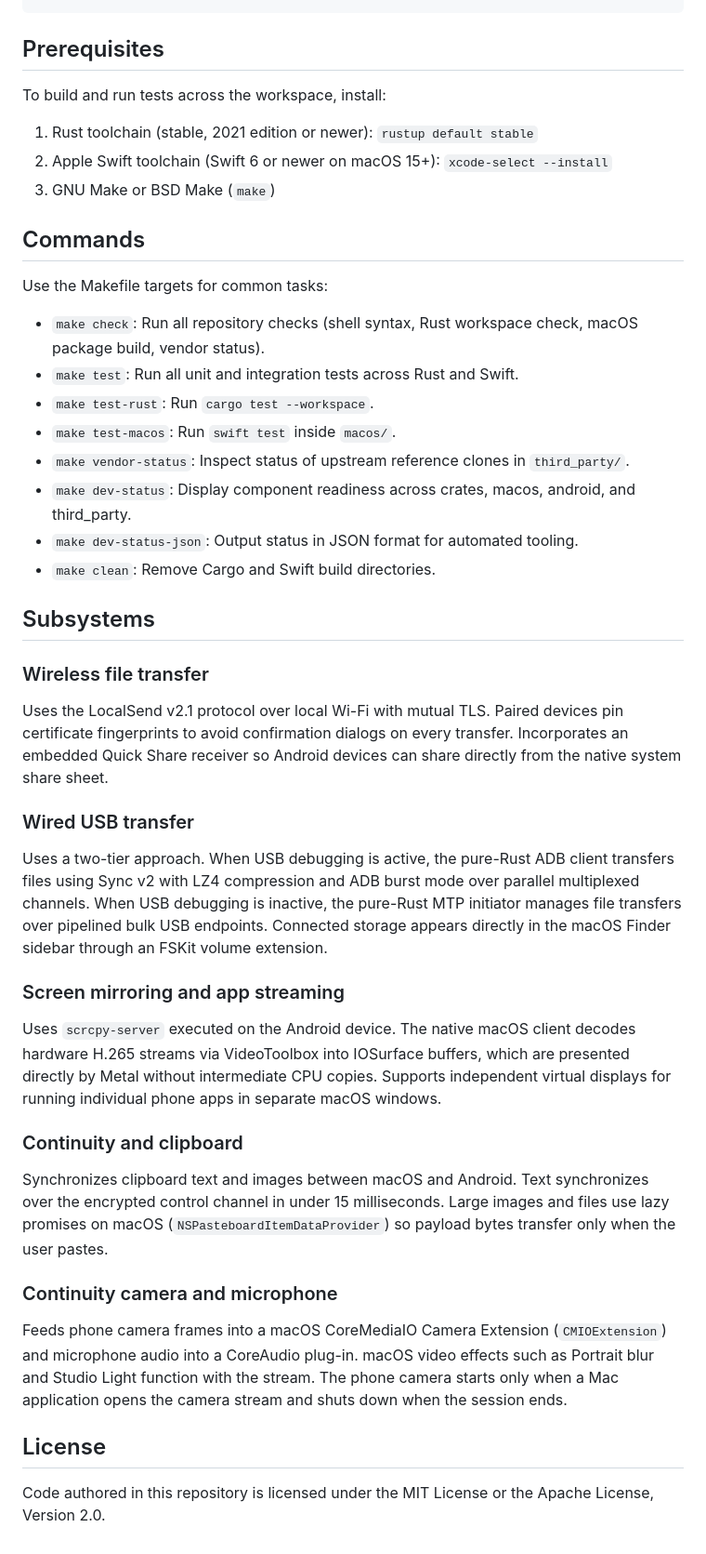
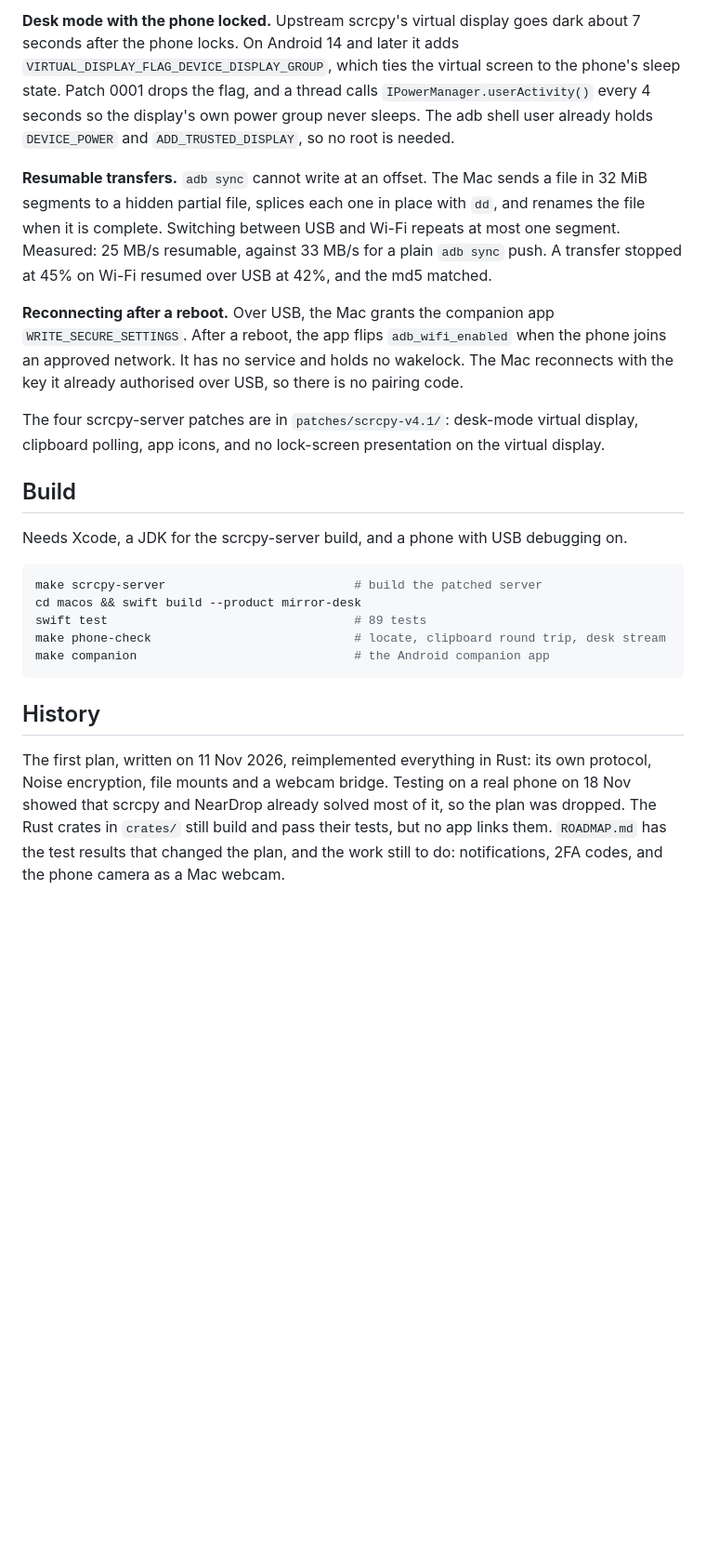
Before and after one commit to ukasha167/MIRROR, a Markdown page: README.md, the part around one of its changes. Shown at 93% size. Rendered like a GitHub page; blank space fills up the shorter version.

````diff
--- a/README.md
+++ b/README.md
@@ -35,45 +33,23 @@ mirror/
+**Desk mode with the phone locked.** Upstream scrcpy's virtual display goes dark about 7 seconds after the phone locks. On Android 14 and later it adds `VIRTUAL_DISPLAY_FLAG_DEVICE_DISPLAY_GROUP`, which ties the virtual screen to the phone's sleep state. Patch 0001 drops the flag, and a thread calls `IPowerManager.userActivity()` every 4 seconds so the display's own power group never sleeps. The adb shell user already holds `DEVICE_POWER` and `ADD_TRUSTED_DISPLAY`, so no root is needed.
+
+**Resumable transfers.** `adb sync` cannot write at an offset. The Mac sends a file in 32 MiB segments to a hidden partial file, splices each one in place with `dd`, and renames the file when it is complete. Switching between USB and Wi-Fi repeats at most one segment. Measured: 25 MB/s resumable, against 33 MB/s for a plain `adb sync` push. A transfer stopped at 45% on Wi-Fi resumed over USB at 42%, and the md5 matched.
+
+**Reconnecting after a reboot.** Over USB, the Mac grants the companion app `WRITE_SECURE_SETTINGS`. After a reboot, the app flips `adb_wifi_enabled` when the phone joins an approved network. It has no service and holds no wakelock. The Mac reconnects with the key it already authorised over USB, so there is no pairing code.
+
+The four scrcpy-server patches are in `patches/scrcpy-v4.1/`: desk-mode virtual display, clipboard polling, app icons, and no lock-screen presentation on the virtual display.
+
+## Build
+
+Needs Xcode, a JDK for the scrcpy-server build, and a phone with USB debugging on.
+
+```bash
+make scrcpy-server                          # build the patched server
+cd macos && swift build --product mirror-desk
+swift test                                  # 89 tests
+make phone-check                            # locate, clipboard round trip, desk stream
+make companion                              # the Android companion app
 ```
 
-## Prerequisites
+## History
 
-To build and run tests across the workspace, install:
-
-1. Rust toolchain (stable, 2021 edition or newer):
-   `rustup default stable`
-2. Apple Swift toolchain (Swift 6 or newer on macOS 15+):
-   `xcode-select --install`
-3. GNU Make or BSD Make (`make`)
-
-## Commands
-
-Use the Makefile targets for common tasks:
-
-- `make check`: Run all repository checks (shell syntax, Rust workspace check, macOS package build, vendor status).
-- `make test`: Run all unit and integration tests across Rust and Swift.
-- `make test-rust`: Run `cargo test --workspace`.
-- `make test-macos`: Run `swift test` inside `macos/`.
-- `make vendor-status`: Inspect status of upstream reference clones in `third_party/`.
-- `make dev-status`: Display component readiness across crates, macos, android, and third_party.
-- `make dev-status-json`: Output status in JSON format for automated tooling.
-- `make clean`: Remove Cargo and Swift build directories.
-
-## Subsystems
-
-### Wireless file transfer
-Uses the LocalSend v2.1 protocol over local Wi-Fi with mutual TLS. Paired devices pin certificate fingerprints to avoid confirmation dialogs on every transfer. Incorporates an embedded Quick Share receiver so Android devices can share directly from the native system share sheet.
-
-### Wired USB transfer
-Uses a two-tier approach. When USB debugging is active, the pure-Rust ADB client transfers files using Sync v2 with LZ4 compression and ADB burst mode over parallel multiplexed channels. When USB debugging is inactive, the pure-Rust MTP initiator manages file transfers over pipelined bulk USB endpoints. Connected storage appears directly in the macOS Finder sidebar through an FSKit volume extension.
-
-### Screen mirroring and app streaming
-Uses `scrcpy-server` executed on the Android device. The native macOS client decodes hardware H.265 streams via VideoToolbox into IOSurface buffers, which are presented directly by Metal without intermediate CPU copies. Supports independent virtual displays for running individual phone apps in separate macOS windows.
-
-### Continuity and clipboard
-Synchronizes clipboard text and images between macOS and Android. Text synchronizes over the encrypted control channel in under 15 milliseconds. Large images and files use lazy promises on macOS (`NSPasteboardItemDataProvider`) so payload bytes transfer only when the user pastes.
-
-### Continuity camera and microphone
-Feeds phone camera frames into a macOS CoreMediaIO Camera Extension (`CMIOExtension`) and microphone audio into a CoreAudio plug-in. macOS video effects such as Portrait blur and Studio Light function with the stream. The phone camera starts only when a Mac application opens the camera stream and shuts down when the session ends.
-
-## License
-
-Code authored in this repository is licensed under the MIT License or the Apache License, Version 2.0.
+The first plan, written on 11 Nov 2026, reimplemented everything in Rust: its own protocol, Noise encryption, file mounts and a webcam bridge. Testing on a real phone on 18 Nov showed that scrcpy and NearDrop already solved most of it, so the plan was dropped. The Rust crates in `crates/` still build and pass their tests, but no app links them. `ROADMAP.md` has the test results that changed the plan, and the work still to do: notifications, 2FA codes, and the phone camera as a Mac webcam.
````
Also changed, not shown: other parts of README.md (+26 -28 lines), docs/collage.jpg (added).
